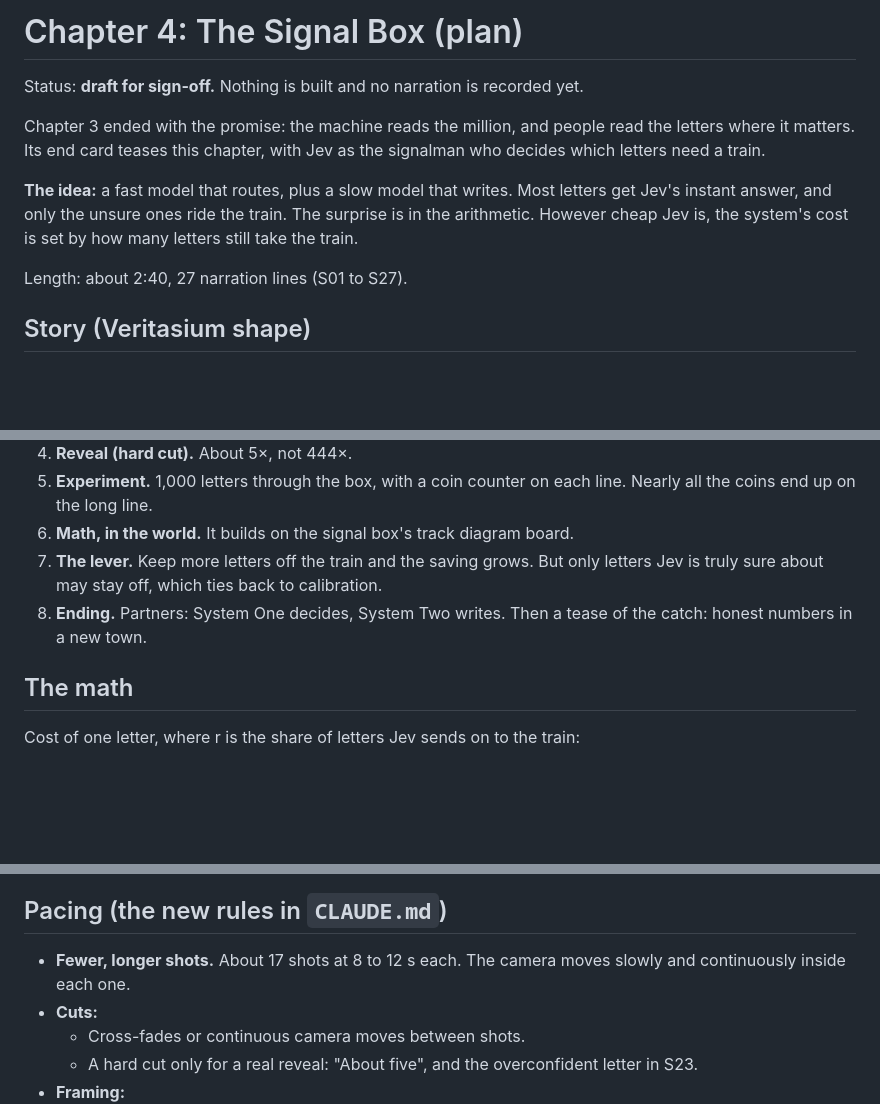
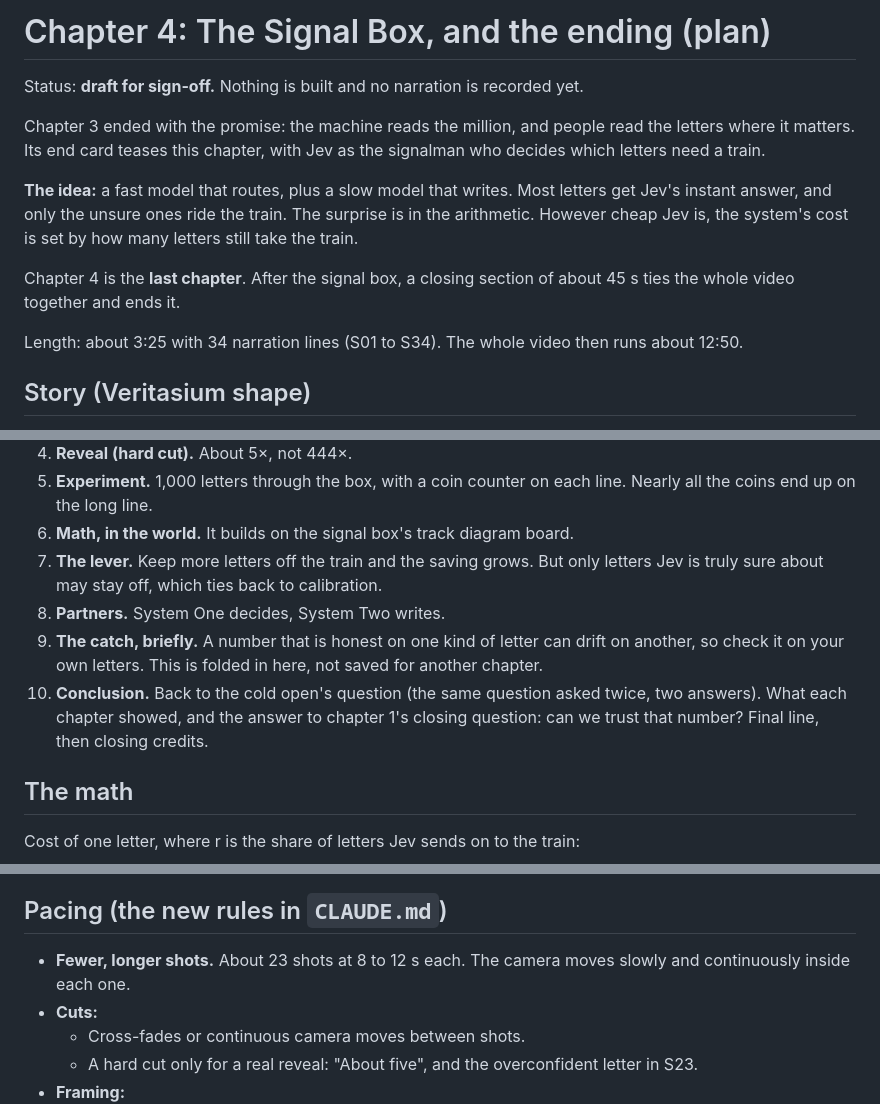
Before and after one commit to raulschalkhammer/null-space-opus5.5, a Markdown page: docs/chapter4-plan.md, 3 parts joined by grey strips. Rendered like a GitHub page; blank space fills up the shorter version.

```diff
--- a/docs/chapter4-plan.md
+++ b/docs/chapter4-plan.md
@@ -1,4 +1,4 @@
-# Chapter 4: The Signal Box (plan)
+# Chapter 4: The Signal Box, and the ending (plan)
 
 Status: **draft for sign-off.** Nothing is built and no narration is recorded yet.
 
@@ -6,7 +6,9 @@ Chapter 3 ended with the promise: the machine reads the million, and people read
 
 **The idea:** a fast model that routes, plus a slow model that writes. Most letters get Jev's instant answer, and only the unsure ones ride the train. The surprise is in the arithmetic. However cheap Jev is, the system's cost is set by how many letters still take the train.
 
-Length: about 2:40, 27 narration lines (S01 to S27).
+Chapter 4 is the **last chapter**. After the signal box, a closing section of about 45 s ties the whole video together and ends it.
+
+Length: about 3:25 with 34 narration lines (S01 to S34). The whole video then runs about 12:50.
 
 ## Story (Veritasium shape)
 
@@ -17,7 +19,9 @@ Length: about 2:40, 27 narration lines (S01 to S27).
 5. **Experiment.** 1,000 letters through the box, with a coin counter on each line. Nearly all the coins end up on the long line.
 6. **Math, in the world.** It builds on the signal box's track diagram board.
 7. **The lever.** Keep more letters off the train and the saving grows. But only letters Jev is truly sure about may stay off, which ties back to calibration.
-8. **Ending.** Partners: System One decides, System Two writes. Then a tease of the catch: honest numbers in a new town.
+8. **Partners.** System One decides, System Two writes.
+9. **The catch, briefly.** A number that is honest on one kind of letter can drift on another, so check it on your own letters. This is folded in here, not saved for another chapter.
+10. **Conclusion.** Back to the cold open's question (the same question asked twice, two answers). What each chapter showed, and the answer to chapter 1's closing question: can we trust that number? Final line, then closing credits.
 
 ## The math
 
@@ -101,7 +113,7 @@ Everything that stands for something must be recognisable:
 
 ## Pacing (the new rules in `CLAUDE.md`)
 
-- **Fewer, longer shots.** About 17 shots at 8 to 12 s each. The camera moves slowly and continuously inside each one.
+- **Fewer, longer shots.** About 23 shots at 8 to 12 s each. The camera moves slowly and continuously inside each one.
 - **Cuts:**
   - Cross-fades or continuous camera moves between shots.
   - A hard cut only for a real reveal: "About five", and the overconfident letter in S23.
```
Also changed, not shown: other parts of docs/chapter4-plan.md (+23 -4 lines).
